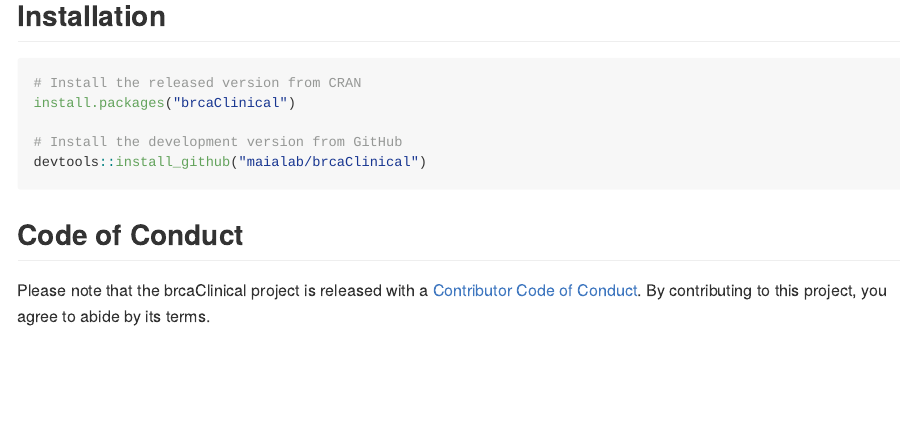
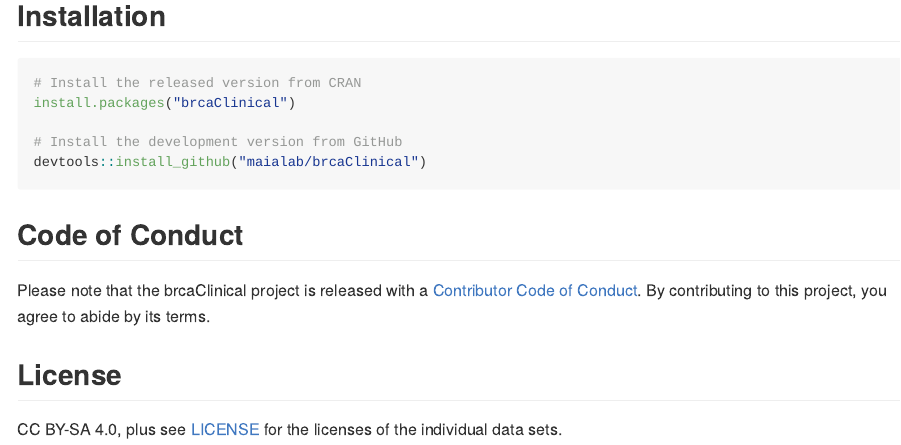
Before and after one commit to maialab/brcaClinical, an R Markdown document (README.Rmd): the page in a window 1100 px wide, from 1330 px down. The pictures show the output file README.md that the author committed with the source, drawn offline in the style of GitHub; badge pictures from the web are left out.

Commit message:
Updated README with licensing section

```diff
--- a/README.Rmd
+++ b/README.Rmd
@@ -61,3 +61,8 @@
 ## Code of Conduct
 
 Please note that the brcaClinical project is released with a [Contributor Code of Conduct](https://contributor-covenant.org/version/2/0/CODE_OF_CONDUCT.html). By contributing to this project, you agree to abide by its terms.
+
+## License
+
+CC BY-SA 4.0, plus see [LICENSE](LICENSE) for the licenses of the
+individual data sets.
```
Also changed, not shown: README.md.
